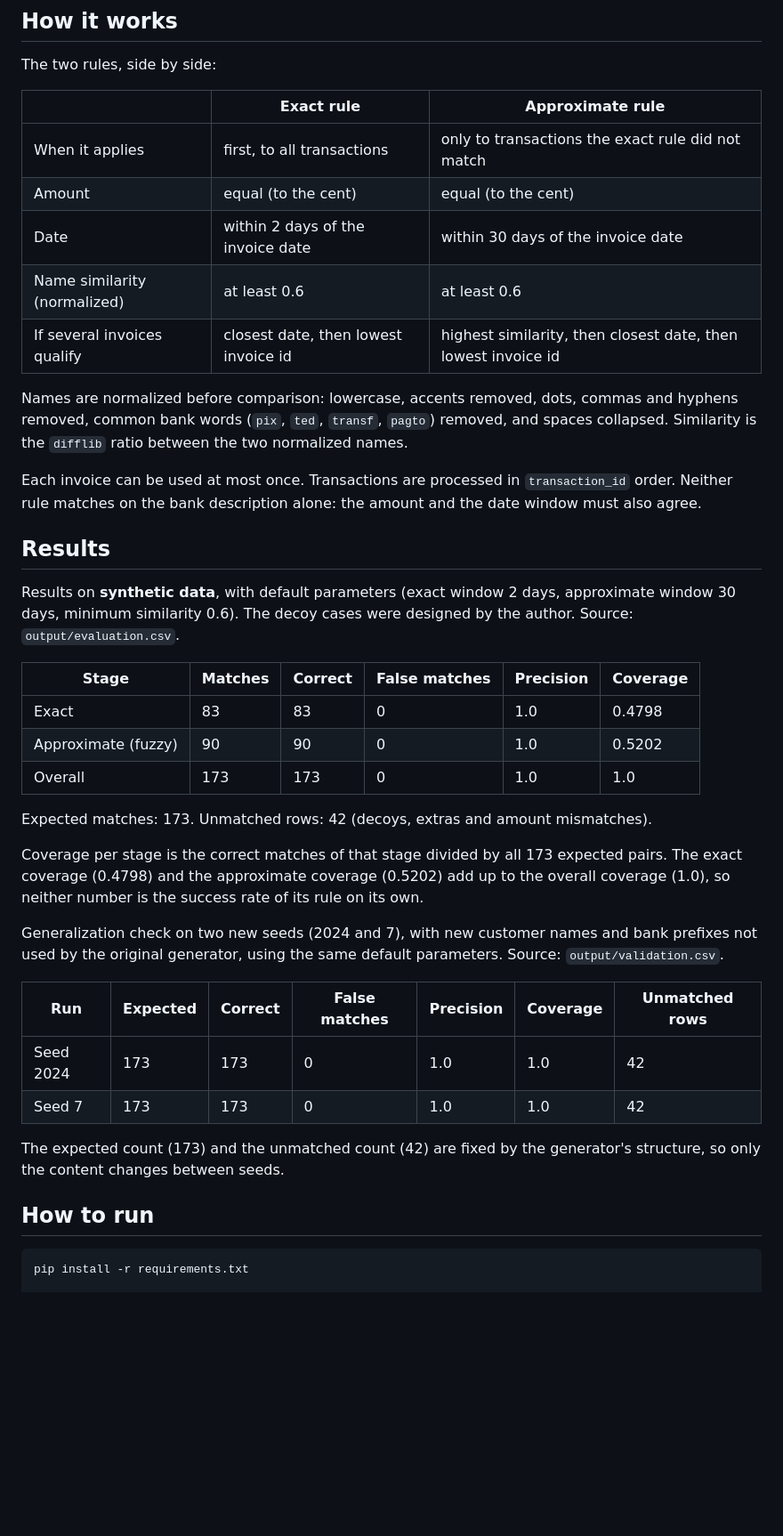
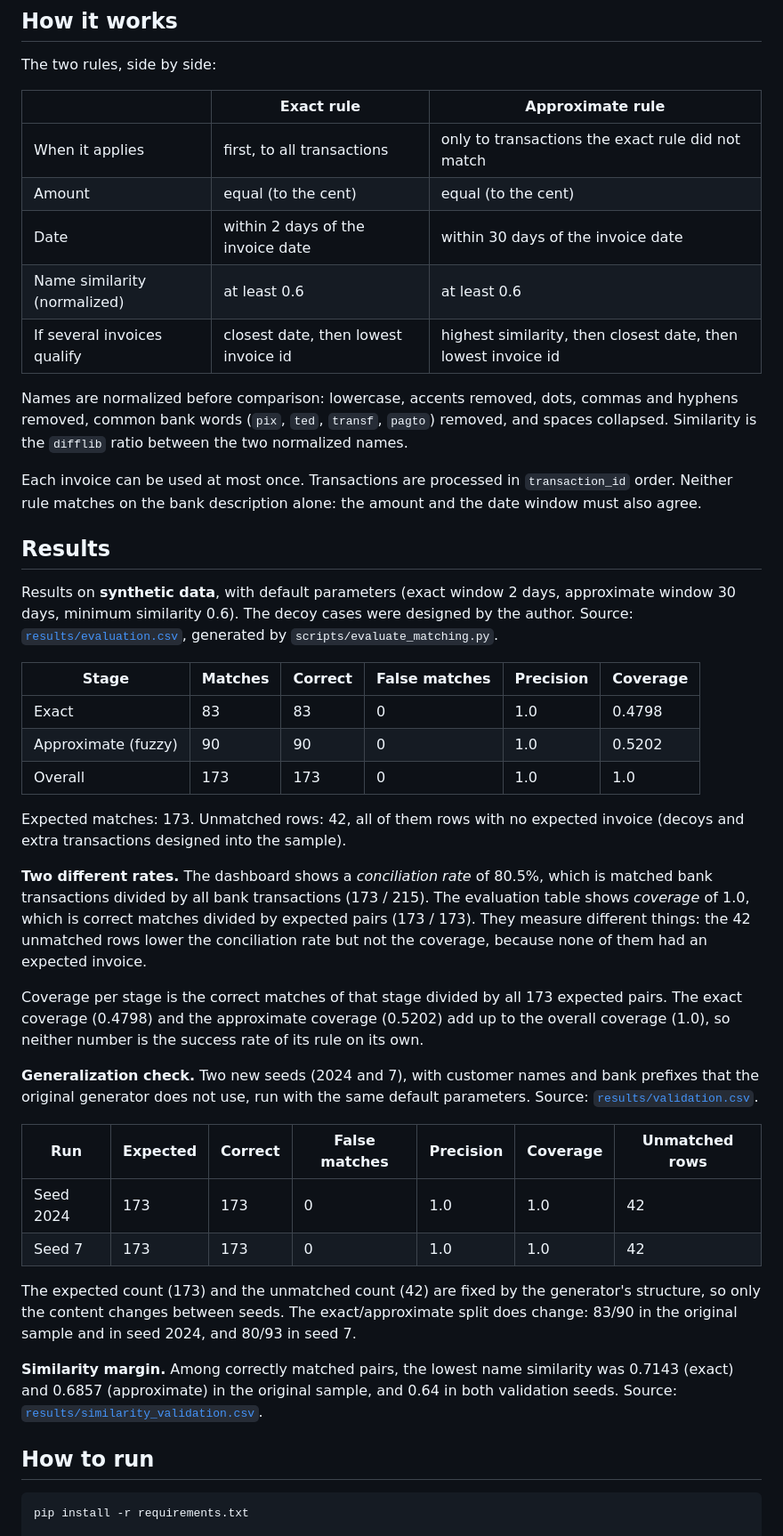
Before and after one commit to Luisritton/auto-reconcile, a Markdown page: README.md, the part around one of its changes. Shown at 89% size. GitHub-like rendering; blank space fills up the shorter version.

````diff
--- a/README.md
+++ b/README.md
@@ -20,13 +24,13 @@ auto-reconcile reads a bank statement CSV and an invoices CSV, matches them with
 
 The two rules, side by side:
 
-| | Exact rule | Approximate rule |
-|---|---|---|
-| When it applies | first, to all transactions | only to transactions the exact rule did not match |
-| Amount | equal (to the cent) | equal (to the cent) |
-| Date | within 2 days of the invoice date | within 30 days of the invoice date |
-| Name similarity (normalized) | at least 0.6 | at least 0.6 |
-| If several invoices qualify | closest date, then lowest invoice id | highest similarity, then closest date, then lowest invoice id |
+|                              | Exact rule                           | Approximate rule                                              |
+|------------------------------|--------------------------------------|---------------------------------------------------------------|
+| When it applies              | first, to all transactions           | only to transactions the exact rule did not match             |
+| Amount                       | equal (to the cent)                  | equal (to the cent)                                           |
+| Date                         | within 2 days of the invoice date    | within 30 days of the invoice date                            |
+| Name similarity (normalized) | at least 0.6                         | at least 0.6                                                  |
+| If several invoices qualify  | closest date, then lowest invoice id | highest similarity, then closest date, then lowest invoice id |
 
 Names are normalized before comparison: lowercase, accents removed, dots, commas and hyphens removed, common bank words (`pix`, `ted`, `transf`, `pagto`) removed, and spaces collapsed. Similarity is the `difflib` ratio between the two normalized names.
 
@@ -34,30 +38,34 @@ Each invoice can be used at most once. Transactions are processed in `transactio
 
 ## Results
 
-Results on **synthetic data**, with default parameters (exact window 2 days, approximate window 30 days, minimum similarity 0.6). The decoy cases were designed by the author. Source: `output/evaluation.csv`.
+Results on **synthetic data**, with default parameters (exact window 2 days, approximate window 30 days, minimum similarity 0.6). The decoy cases were designed by the author. Source: [`results/evaluation.csv`](results/evaluation.csv), generated by `scripts/evaluate_matching.py`.
 
-| Stage | Matches | Correct | False matches | Precision | Coverage |
-|---|---|---|---|---|---|
-| Exact | 83 | 83 | 0 | 1.0 | 0.4798 |
-| Approximate (fuzzy) | 90 | 90 | 0 | 1.0 | 0.5202 |
-| Overall | 173 | 173 | 0 | 1.0 | 1.0 |
+| Stage               | Matches | Correct | False matches | Precision | Coverage |
+|---------------------|---------|---------|---------------|-----------|----------|
+| Exact               | 83      | 83      | 0             | 1.0       | 0.4798   |
+| Approximate (fuzzy) | 90      | 90      | 0             | 1.0       | 0.5202   |
+| Overall             | 173     | 173     | 0             | 1.0       | 1.0      |
 
-Expected matches: 173. Unmatched rows: 42 (decoys, extras and amount mismatches).
+Expected matches: 173. Unmatched rows: 42, all of them rows with no expected invoice (decoys and extra transactions designed into the sample).
+
+**Two different rates.** The dashboard shows a *conciliation rate* of 80.5%, which is matched bank transactions divided by all bank transactions (173 / 215). The evaluation table shows *coverage* of 1.0, which is correct matches divided by expected pairs (173 / 173). They measure different things: the 42 unmatched rows lower the conciliation rate but not the coverage, because none of them had an expected invoice.
 
 Coverage per stage is the correct matches of that stage divided by all 173 expected pairs. The exact coverage (0.4798) and the approximate coverage (0.5202) add up to the overall coverage (1.0), so neither number is the success rate of its rule on its own.
 
-Generalization check on two new seeds (2024 and 7), with new customer names and bank prefixes not used by the original generator, using the same default parameters. Source: `output/validation.csv`.
+**Generalization check.** Two new seeds (2024 and 7), with customer names and bank prefixes that the original generator does not use, run with the same default parameters. Source: [`results/validation.csv`](results/validation.csv).
 
-| Run | Expected | Correct | False matches | Precision | Coverage | Unmatched rows |
-|---|---|---|---|---|---|---|
-| Seed 2024 | 173 | 173 | 0 | 1.0 | 1.0 | 42 |
-| Seed 7 | 173 | 173 | 0 | 1.0 | 1.0 | 42 |
+| Run       | Expected | Correct | False matches | Precision | Coverage | Unmatched rows |
+|-----------|----------|---------|---------------|-----------|----------|----------------|
+| Seed 2024 | 173      | 173     | 0             | 1.0       | 1.0      | 42             |
+| Seed 7    | 173      | 173     | 0             | 1.0       | 1.0      | 42             |
 
-The expected count (173) and the unmatched count (42) are fixed by the generator's structure, so only the content changes between seeds.
+The expected count (173) and the unmatched count (42) are fixed by the generator's structure, so only the content changes between seeds. The exact/approximate split does change: 83/90 in the original sample and in seed 2024, and 80/93 in seed 7.
+
+**Similarity margin.** Among correctly matched pairs, the lowest name similarity was 0.7143 (exact) and 0.6857 (approximate) in the original sample, and 0.64 in both validation seeds. Source: [`results/similarity_validation.csv`](results/similarity_validation.csv).
 
 ## How to run
 
-```bash
+```
 pip install -r requirements.txt
 
 # Generate the synthetic sample files (optional; they are already in data/sample)
````
Also changed, not shown: other parts of README.md (+56 -44 lines), docs/screenshot.png (added).
